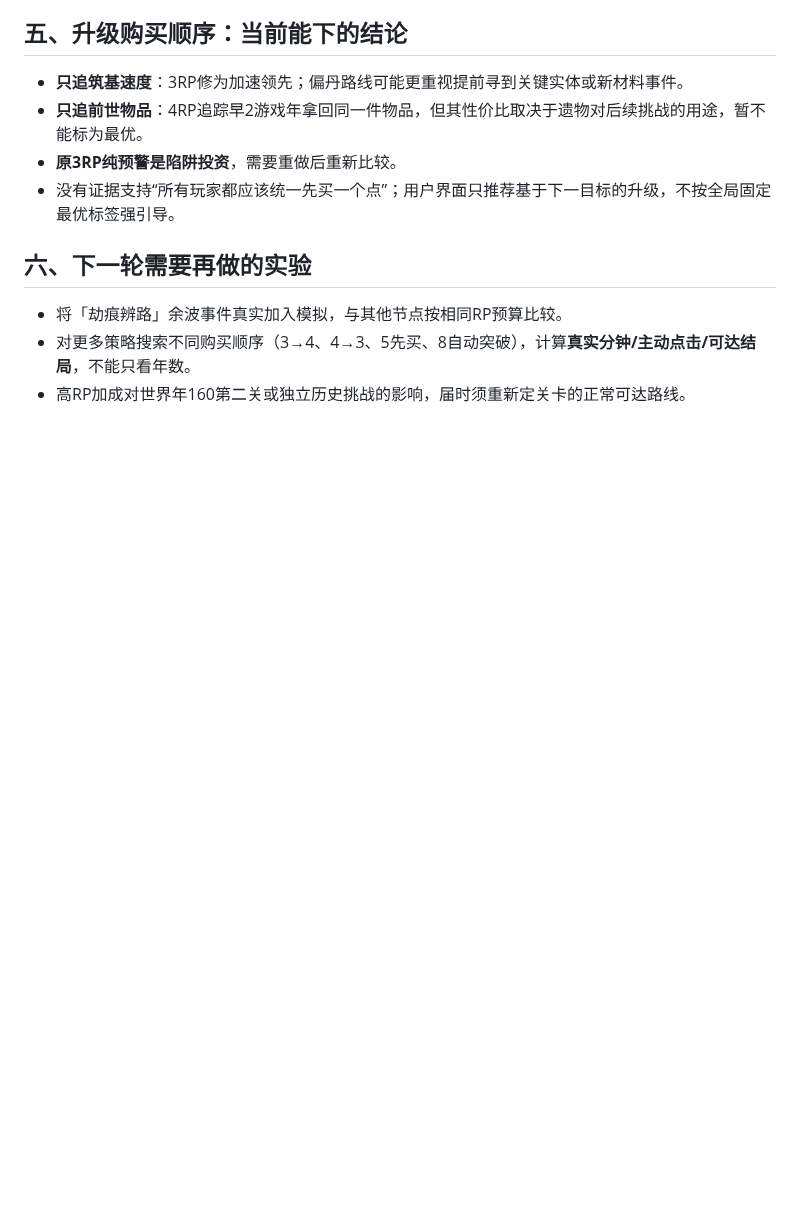
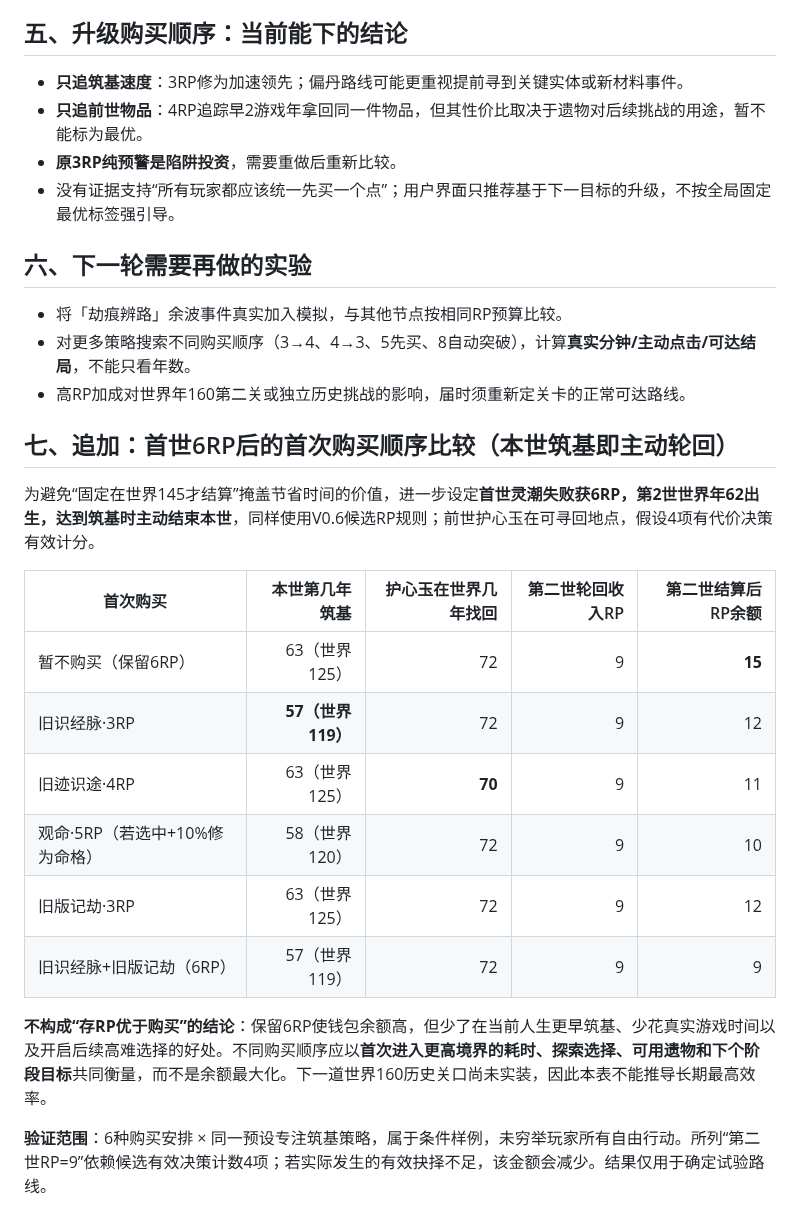
Before and after one commit to Tera-Dark/hundred-lives-to-ascend, a Markdown page: docs/22-PRESTIGE-SEARCH.md, the part around the change. GitHub-like rendering; blank space fills up the shorter version.

Commit message:
docs(v0.6): compare early-exit second-life RP purchase sequences

```diff
--- a/docs/22-PRESTIGE-SEARCH.md
+++ b/docs/22-PRESTIGE-SEARCH.md
@@ -47,3 +47,19 @@
 - 将「劫痕辨路」余波事件真实加入模拟，与其他节点按相同RP预算比较。
 - 对更多策略搜索不同购买顺序（3→4、4→3、5先买、8自动突破），计算**真实分钟/主动点击/可达结局**，不能只看年数。
 - 高RP加成对世界年160第二关或独立历史挑战的影响，届时须重新定关卡的正常可达路线。
+## 七、追加：首世6RP后的首次购买顺序比较（本世筑基即主动轮回）
+
+为避免“固定在世界145才结算”掩盖节省时间的价值，进一步设定**首世灵潮失败获6RP，第2世世界年62出生，达到筑基时主动结束本世**，同样使用V0.6候选RP规则；前世护心玉在可寻回地点，假设4项有代价决策有效计分。
+
+| 首次购买 | 本世第几年筑基 | 护心玉在世界几年找回 | 第二世轮回收入RP | 第二世结算后RP余额 |
+| --- | ---: | ---: | ---: | ---: |
+| 暂不购买（保留6RP） | 63（世界125） | 72 | 9 | **15** |
+| 旧识经脉·3RP | **57（世界119）** | 72 | 9 | 12 |
+| 旧迹识途·4RP | 63（世界125） | **70** | 9 | 11 |
+| 观命·5RP（若选中+10%修为命格） | 58（世界120） | 72 | 9 | 10 |
+| 旧版记劫·3RP | 63（世界125） | 72 | 9 | 12 |
+| 旧识经脉+旧版记劫（6RP） | 57（世界119） | 72 | 9 | 9 |
+
+**不构成“存RP优于购买”的结论**：保留6RP使钱包余额高，但少了在当前人生更早筑基、少花真实游戏时间以及开启后续高难选择的好处。不同购买顺序应以**首次进入更高境界的耗时、探索选择、可用遗物和下个阶段目标**共同衡量，而不是余额最大化。下一道世界160历史关口尚未实装，因此本表不能推导长期最高效率。
+
+**验证范围**：6种购买安排 × 同一预设专注筑基策略，属于条件样例，未穷举玩家所有自由行动。所列“第二世RP=9”依赖候选有效决策计数4项；若实际发生的有效抉择不足，该金额会减少。结果仅用于确定试验路线。
```
